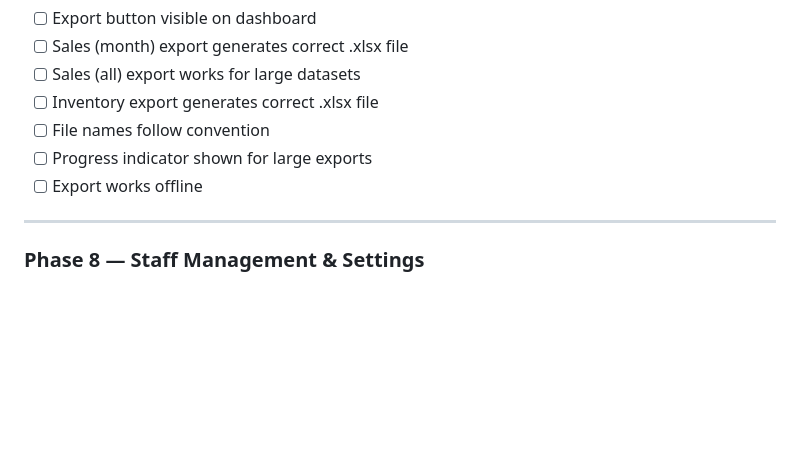
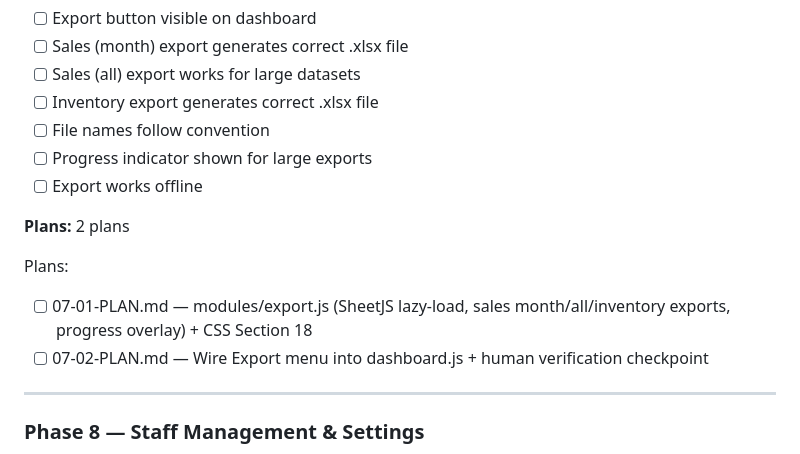
Before and after one commit to SriSatyaLokesh/vikretha, a Markdown page: .planning/ROADMAP.md, the part around the change. Drawn GitHub-style; blank space fills up the shorter version.

Commit message:
docs(07-export): create phase plan - 2 plans, 2 waves (export module + dashboard wire + checkpoint)

```diff
--- a/.planning/ROADMAP.md
+++ b/.planning/ROADMAP.md
@@ -265,6 +265,12 @@ Plans:
 - [ ] Progress indicator shown for large exports
 - [ ] Export works offline
 
+**Plans:** 2 plans
+
+Plans:
+- [ ] 07-01-PLAN.md — modules/export.js (SheetJS lazy-load, sales month/all/inventory exports, progress overlay) + CSS Section 18
+- [ ] 07-02-PLAN.md — Wire Export menu into dashboard.js + human verification checkpoint
+
 ---
 
 ### Phase 8 — Staff Management & Settings
```
Also changed, not shown: 2 other files.
